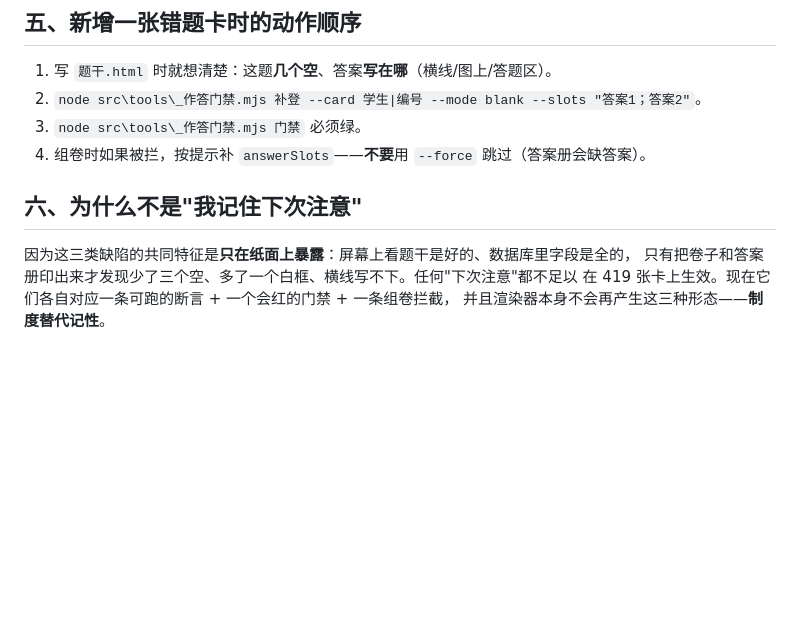
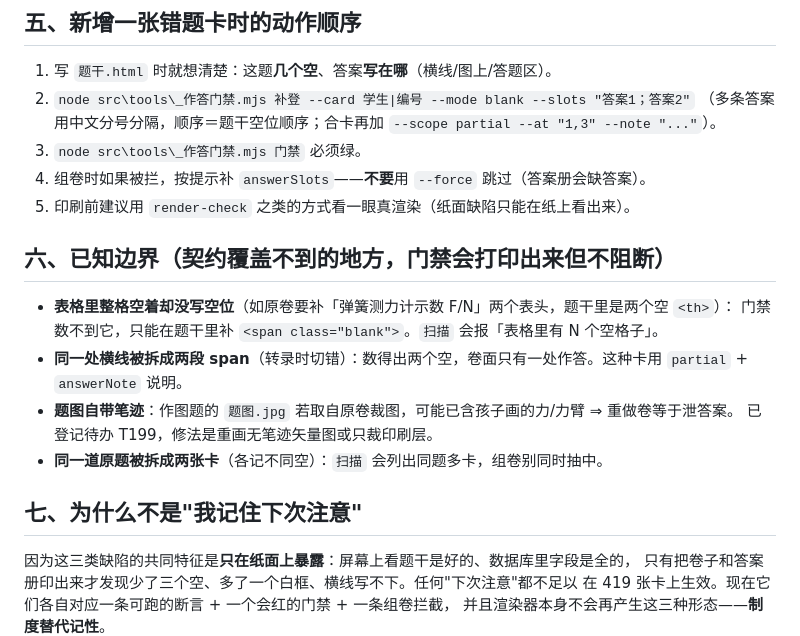
Before and after one commit to KISSHKDF/GlimmerNote, a Markdown page: docs/作答契约.md, the part around the change. Rendered like a GitHub page; blank space fills up the shorter version.

Commit message:
﻿docs(作答契约): 补「已知边界」一节（契约覆盖不到的四类，门禁只提示不阻断）
- 表格空格子、同一横线被拆成两段 span、题图自带笔迹（T199）、同题多卡
- 补登动作示例补 --scope/--at/--note 用法与「印刷前看一眼真渲染」这条

```diff
--- a/docs/作答契约.md
+++ b/docs/作答契约.md
@@ -86,11 +86,22 @@ node src\tools\_作答门禁.mjs 批量 --file <decl.json>
 ## 五、新增一张错题卡时的动作顺序
 
 1. 写 `题干.html` 时就想清楚：这题**几个空**、答案**写在哪**（横线/图上/答题区）。
-2. `node src\tools\_作答门禁.mjs 补登 --card 学生|编号 --mode blank --slots "答案1；答案2"`。
+2. `node src\tools\_作答门禁.mjs 补登 --card 学生|编号 --mode blank --slots "答案1；答案2"`
+   （多条答案用中文分号分隔，顺序＝题干空位顺序；合卡再加 `--scope partial --at "1,3" --note "..."`）。
 3. `node src\tools\_作答门禁.mjs 门禁` 必须绿。
 4. 组卷时如果被拦，按提示补 `answerSlots`——**不要**用 `--force` 跳过（答案册会缺答案）。
+5. 印刷前建议用 `render-check` 之类的方式看一眼真渲染（纸面缺陷只能在纸上看出来）。
 
-## 六、为什么不是"我记住下次注意"
+## 六、已知边界（契约覆盖不到的地方，门禁会打印出来但**不阻断**）
+
+- **表格里整格空着却没写空位**（如原卷要补「弹簧测力计示数 F/N」两个表头，题干里是两个空 `<th>`）：
+  门禁数不到它，只能在题干里补 `<span class="blank">`。`扫描` 会报「表格里有 N 个空格子」。
+- **同一处横线被拆成两段 span**（转录时切错）：数得出两个空，卷面只有一处作答。这种卡用 `partial` + `answerNote` 说明。
+- **题图自带笔迹**：作图题的 `题图.jpg` 若取自原卷裁图，可能已含孩子画的力/力臂 ⇒ 重做卷等于泄答案。
+  已登记待办 T199，修法是重画无笔迹矢量图或只裁印刷层。
+- **同一道原题被拆成两张卡**（各记不同空）：`扫描` 会列出同题多卡，组卷别同时抽中。
+
+## 七、为什么不是"我记住下次注意"
 
 因为这三类缺陷的共同特征是**只在纸面上暴露**：屏幕上看题干是好的、数据库里字段是全的，
 只有把卷子和答案册印出来才发现少了三个空、多了一个白框、横线写不下。任何"下次注意"都不足以
```
